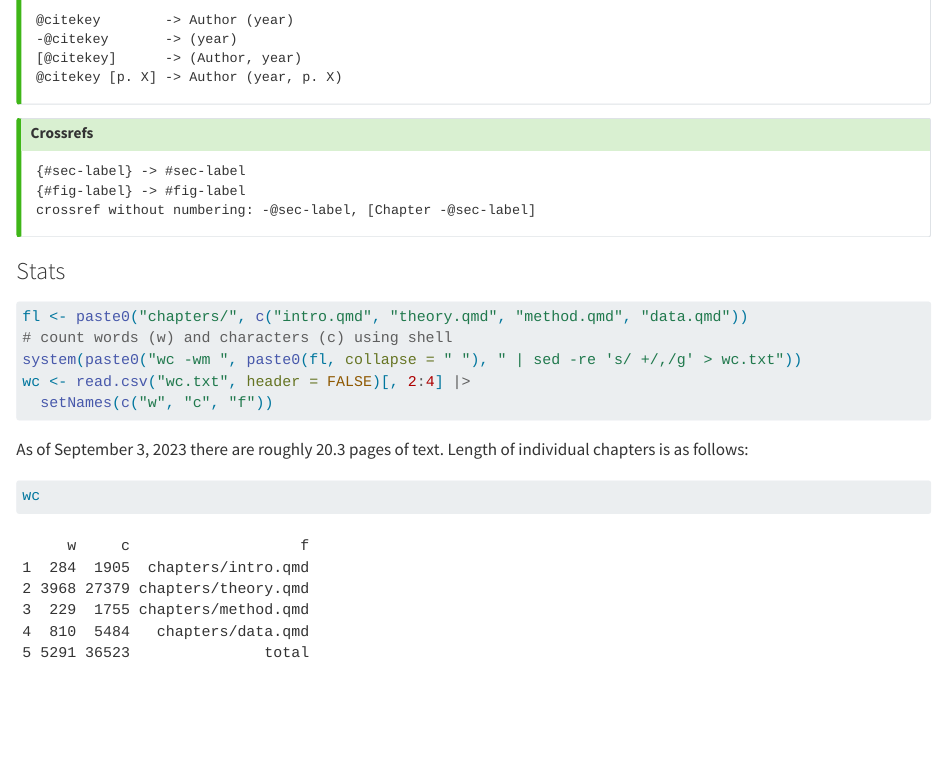
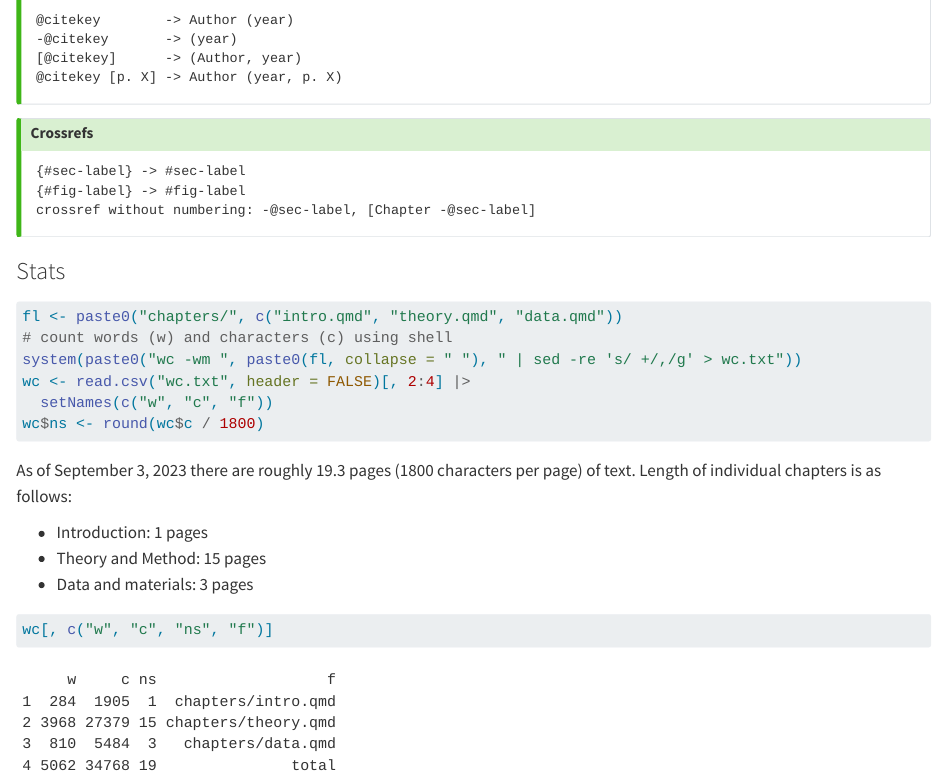
Before and after one commit to petrpajdla/dataInfrastructures, a Quarto document (index.qmd): the page in a window 1100 px wide, from 1040 px down. Rendered offline with R 4.5, knitr and Pandoc in place of Quarto, with nearby package versions.

Commit message:
update page counter

````diff
--- a/index.qmd
+++ b/index.qmd
@@ -67,18 +67,23 @@ crossref without numbering: -@sec-label, [Chapter -@sec-label]
 ```{r}
 #| label: wc-in
 #| freeze: false
-fl <- paste0("chapters/", c("intro.qmd", "theory.qmd", "method.qmd", "data.qmd"))
+fl <- paste0("chapters/", c("intro.qmd", "theory.qmd", "data.qmd"))
 # count words (w) and characters (c) using shell
 system(paste0("wc -wm ", paste0(fl, collapse = " "), " | sed -re 's/ +/,/g' > wc.txt"))
 wc <- read.csv("wc.txt", header = FALSE)[, 2:4] |>
   setNames(c("w", "c", "f"))
+wc$ns <- round(wc$c / 1800)
 ```
 
-As of `r format(Sys.Date(), "%B %-d, %Y")` there are roughly `r round(wc[nrow(wc), "c"]/1800, 1)` pages of text.
+As of `r format(Sys.Date(), "%B %-d, %Y")` there are roughly `r round(wc[nrow(wc), "c"]/1800, 1)` pages (1800 characters per page) of text.
 Length of individual chapters is as follows:
+
+- Introduction: `r wc$ns[1]` pages
+- Theory and Method: `r wc$ns[2]` pages
+- Data and materials: `r wc$ns[3]` pages
 
 ```{r}
 #| label: wc-out
 #| freeze: false
-wc
+wc[, c("w", "c", "ns", "f")]
 ```
````
Also changed, not shown: 3 other files.
